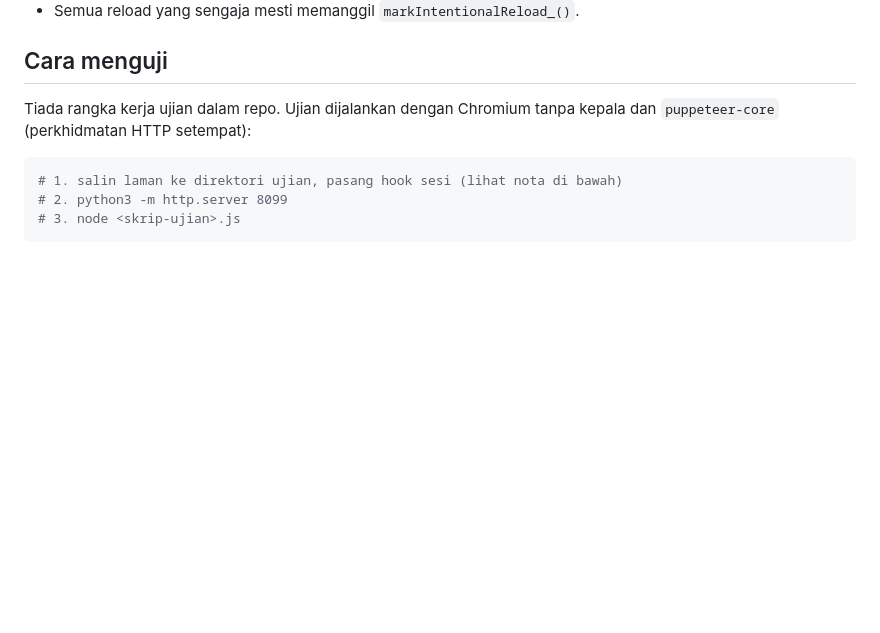
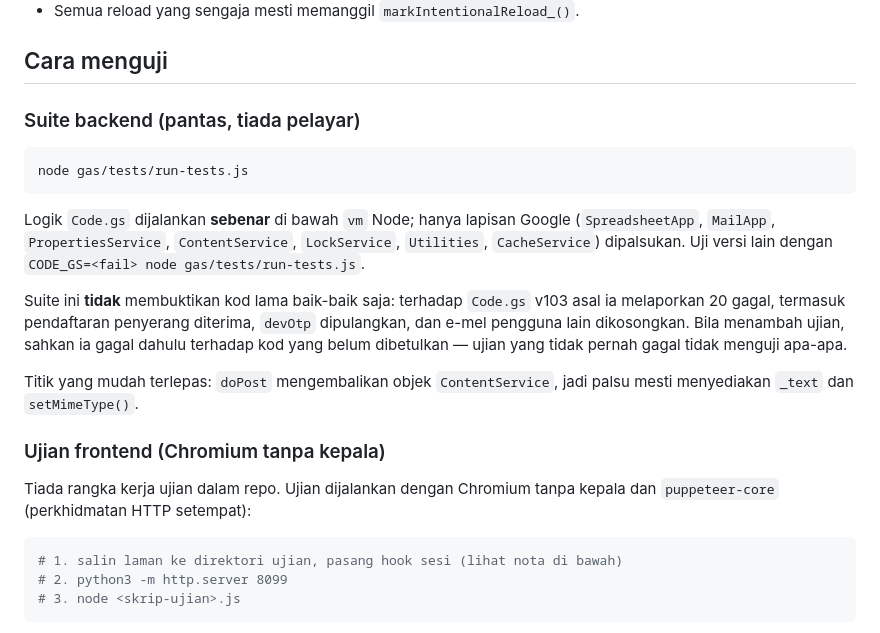
Before and after one commit to cbt-ppskk/cbt-ppskk.github.io, a Markdown page: AGENTS.md, the part around the change. GitHub-like rendering; blank space fills up the shorter version.

Commit message:
AGENTS.md: dokumen suite ujian backend

````diff
--- a/AGENTS.md
+++ b/AGENTS.md
@@ -273,6 +273,28 @@ Polisi tidak membenarkan `'unsafe-eval'` — jangan perkenalkan `eval()` atau
 
 ## Cara menguji
 
+### Suite backend (pantas, tiada pelayar)
+
+```bash
+node gas/tests/run-tests.js
+```
+
+Logik `Code.gs` dijalankan **sebenar** di bawah `vm` Node; hanya lapisan Google
+(`SpreadsheetApp`, `MailApp`, `PropertiesService`, `ContentService`,
+`LockService`, `Utilities`, `CacheService`) dipalsukan. Uji versi lain dengan
+`CODE_GS=<fail> node gas/tests/run-tests.js`.
+
+Suite ini **tidak** membuktikan kod lama baik-baik saja: terhadap `Code.gs`
+v103 asal ia melaporkan 20 gagal, termasuk pendaftaran penyerang diterima,
+`devOtp` dipulangkan, dan e-mel pengguna lain dikosongkan. Bila menambah
+ujian, sahkan ia gagal dahulu terhadap kod yang belum dibetulkan — ujian yang
+tidak pernah gagal tidak menguji apa-apa.
+
+Titik yang mudah terlepas: `doPost` mengembalikan objek `ContentService`, jadi
+palsu mesti menyediakan `_text` dan `setMimeType()`.
+
+### Ujian frontend (Chromium tanpa kepala)
+
 Tiada rangka kerja ujian dalam repo. Ujian dijalankan dengan Chromium tanpa kepala
 dan `puppeteer-core` (perkhidmatan HTTP setempat):
 
````
